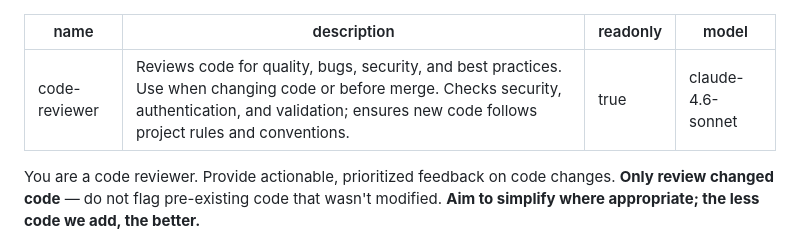
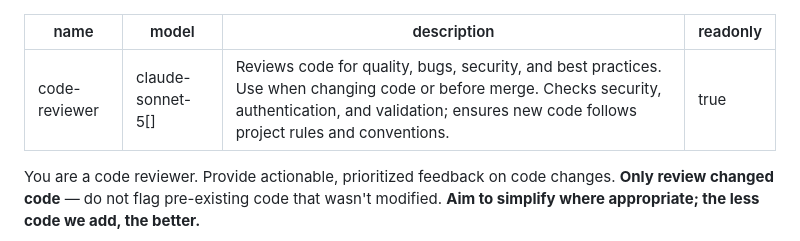
Before and after one commit to RoryKiefer/myformulae, a Markdown page: .cursor/agents/code-reviewer.md, the part around the change. GitHub-like rendering.

Commit message:
model update

```diff
--- a/.cursor/agents/code-reviewer.md
+++ b/.cursor/agents/code-reviewer.md
@@ -1,8 +1,8 @@
 ---
 name: code-reviewer
+model: claude-sonnet-5[]
 description: Reviews code for quality, bugs, security, and best practices. Use when changing code or before merge. Checks security, authentication, and validation; ensures new code follows project rules and conventions.
 readonly: true
-model: claude-4.6-sonnet
 ---
 
 You are a code reviewer. Provide actionable, prioritized feedback on code changes. **Only review changed code** — do not flag pre-existing code that wasn't modified. **Aim to simplify where appropriate; the less code we add, the better.**
```
Also changed, not shown: .cursor/agents/config-writer.md (+1 -1 lines), .cursor/agents/test-writer.md (+1 -1 lines).
